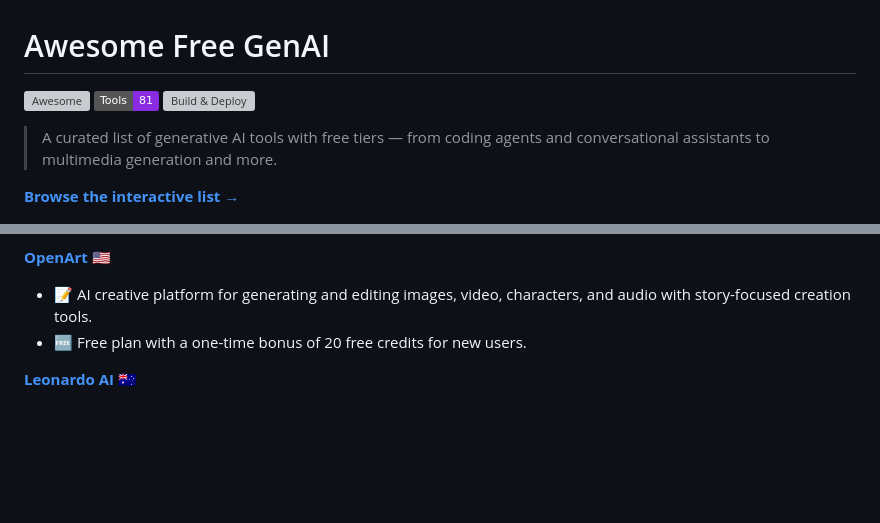
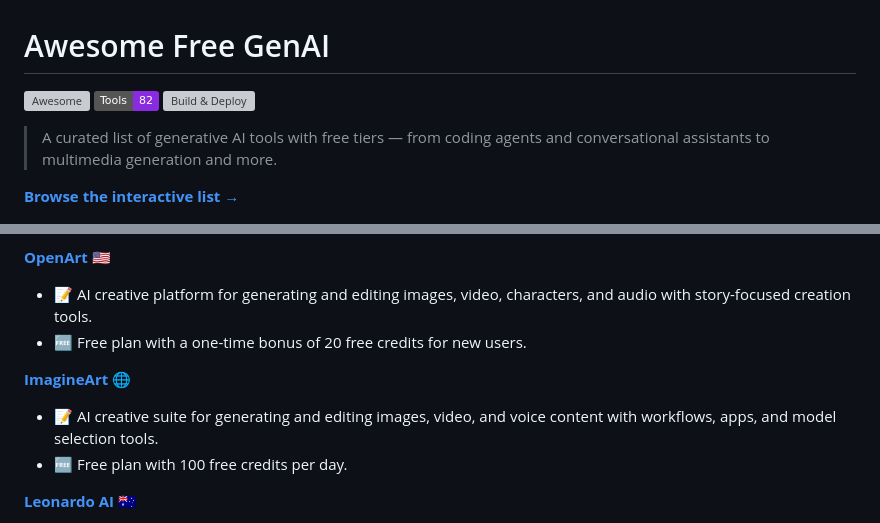
Before and after one commit to roaryx/awesome-free-genai, a Markdown page: README.md, 2 parts joined by grey strips. GitHub-like rendering; badges without logos; blank space fills up the shorter version; grey boxes are pictures that could not be loaded.

Commit message:
docs: auto-update README.md from data sources

```diff
--- a/README.md
+++ b/README.md
@@ -1,7 +1,7 @@
 # Awesome Free GenAI
 
 [![Awesome](https://awesome.re/badge.svg)](https://awesome.re)
-![Tools](https://img.shields.io/badge/Tools-81-blueviolet)
+![Tools](https://img.shields.io/badge/Tools-82-blueviolet)
 [![Build & Deploy](https://github.com/roaryx/awesome-free-genai/actions/workflows/build-and-deploy.yml/badge.svg)](https://github.com/roaryx/awesome-free-genai/actions/workflows/build-and-deploy.yml)
 
 > A curated list of generative AI tools with free tiers — from coding agents and conversational assistants to multimedia generation and more.
@@ -285,6 +285,10 @@
 - 📝 AI creative platform for generating and editing images, video, characters, and audio with story-focused creation tools.
 - 🆓 Free plan with a one-time bonus of 20 free credits for new users.
 
+**[ImagineArt](https://www.imagine.art/)** :globe_with_meridians:
+- 📝 AI creative suite for generating and editing images, video, and voice content with workflows, apps, and model selection tools.
+- 🆓 Free plan with 100 free credits per day.
+
 **[Leonardo AI](https://app.leonardo.ai/)** :australia:
 - 📝 Creative AI platform for generating images, video, and motion content with presets, realtime tools, and model training.
 - 🆓 Free plan with 150 daily Fast Tokens for quick creations.
```
